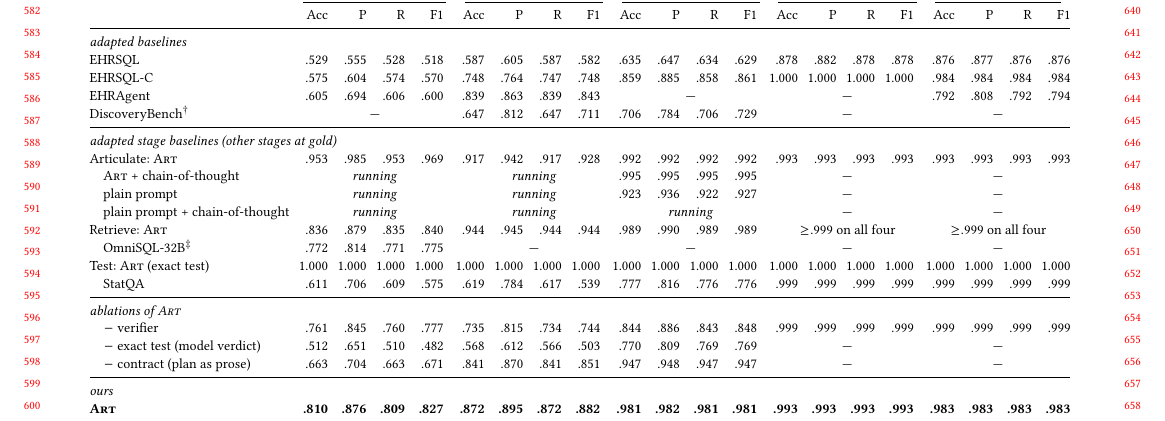
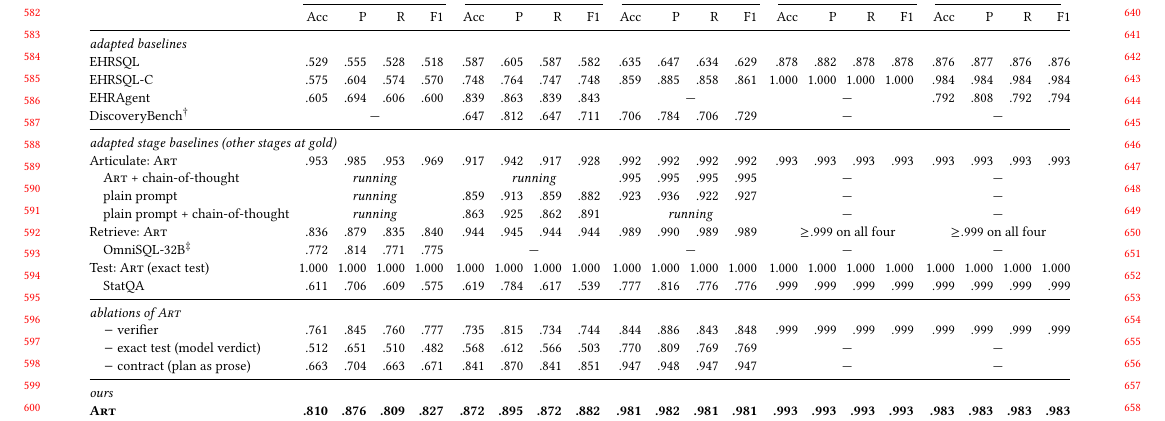
Before and after one commit to henryhcy/Temporal_Hypothesis_Generation, a LaTeX paper (docs/draft/main.tex, which reads docs/draft/body.tex): part of page 6 of 13, cut so that both start at the same text. Compiled offline with pdfLaTeX.

Commit message:
Main table: qwen3.8 plain-prompt planners (.859, + CoT .863)
Co-Authored-By: Claude Opus 5.5 <noreply@anthropic.com>

```diff
--- a/docs/draft/body.tex
+++ b/docs/draft/body.tex
@@ -544,8 +544,8 @@ DiscoveryBench$^\dagger$ & \multicolumn{4}{c}{---} & .647 & .812 & .647 & .711 &
 \multicolumn{21}{@{}l}{\textit{adapted stage baselines (other stages at gold)}} \\
 Articulate: \art{} & .953 & .985 & .953 & .969 & .917 & .942 & .917 & .928 & .992 & .992 & .992 & .992 & .993 & .993 & .993 & .993 & .993 & .993 & .993 & .993 \\
 \quad \art{} + chain-of-thought & \multicolumn{4}{c}{\pend{running}} & \multicolumn{4}{c}{\pend{running}} & .995 & .995 & .995 & .995 & \multicolumn{4}{c}{---} & \multicolumn{4}{c}{---} \\
-\quad plain prompt & \multicolumn{4}{c}{\pend{running}} & \multicolumn{4}{c}{\pend{running}} & .923 & .936 & .922 & .927 & \multicolumn{4}{c}{---} & \multicolumn{4}{c}{---} \\
-\quad plain prompt + chain-of-thought & \multicolumn{4}{c}{\pend{running}} & \multicolumn{4}{c}{\pend{running}} & \multicolumn{4}{c}{\pend{running}} & \multicolumn{4}{c}{---} & \multicolumn{4}{c}{---} \\
+\quad plain prompt & \multicolumn{4}{c}{\pend{running}} & .859 & .913 & .859 & .882 & .923 & .936 & .922 & .927 & \multicolumn{4}{c}{---} & \multicolumn{4}{c}{---} \\
+\quad plain prompt + chain-of-thought & \multicolumn{4}{c}{\pend{running}} & .863 & .925 & .862 & .891 & \multicolumn{4}{c}{\pend{running}} & \multicolumn{4}{c}{---} & \multicolumn{4}{c}{---} \\
 Retrieve: \art{} & .836 & .879 & .835 & .840 & .944 & .945 & .944 & .944 & .989 & .990 & .989 & .989 & \multicolumn{4}{c}{$\geq$.999 on all four} & \multicolumn{4}{c}{$\geq$.999 on all four} \\
 \quad OmniSQL-32B$^\ddagger$ & .772 & .814 & .771 & .775 & \multicolumn{4}{c}{---} & \multicolumn{4}{c}{---} & \multicolumn{4}{c}{---} & \multicolumn{4}{c}{---} \\
 Test: \art{} (exact test) & 1.000 & 1.000 & 1.000 & 1.000 & 1.000 & 1.000 & 1.000 & 1.000 & 1.000 & 1.000 & 1.000 & 1.000 & 1.000 & 1.000 & 1.000 & 1.000 & 1.000 & 1.000 & 1.000 & 1.000 \\
```
Also changed, not shown: docs/draft/body.tex (4 more changed lines).
